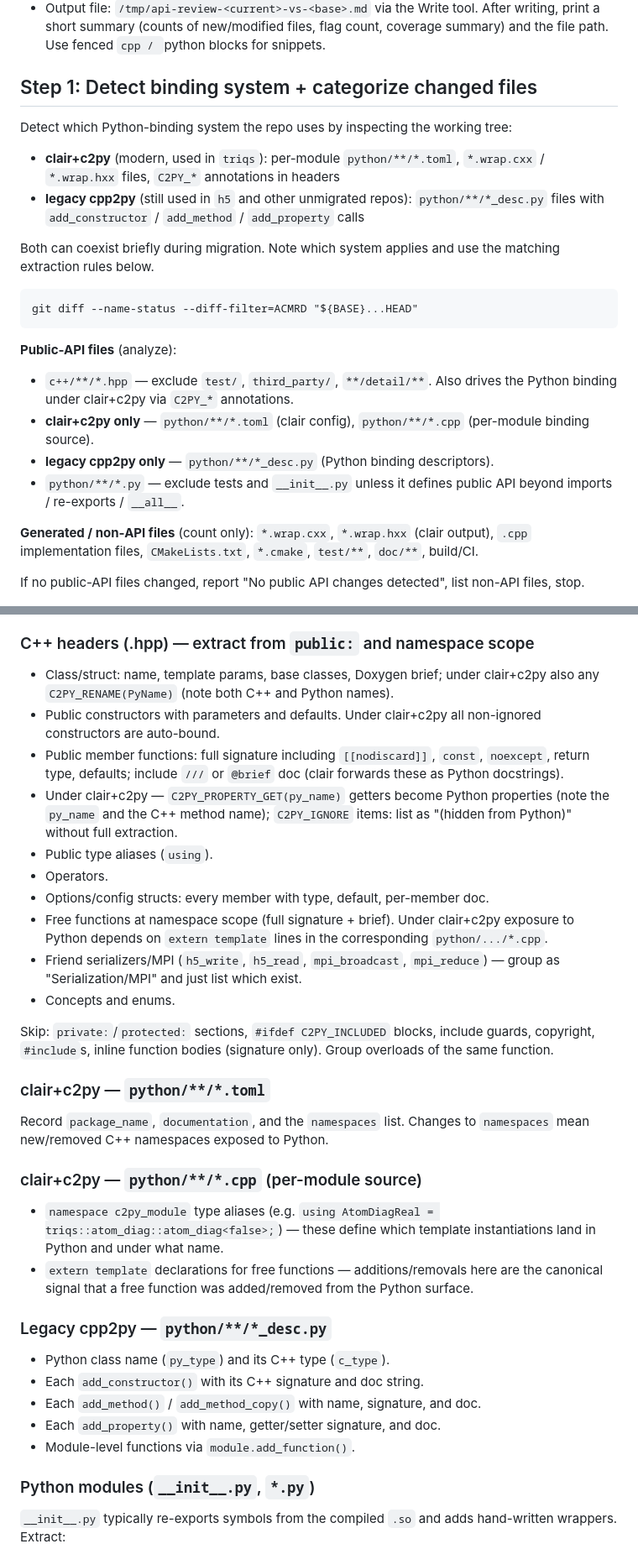
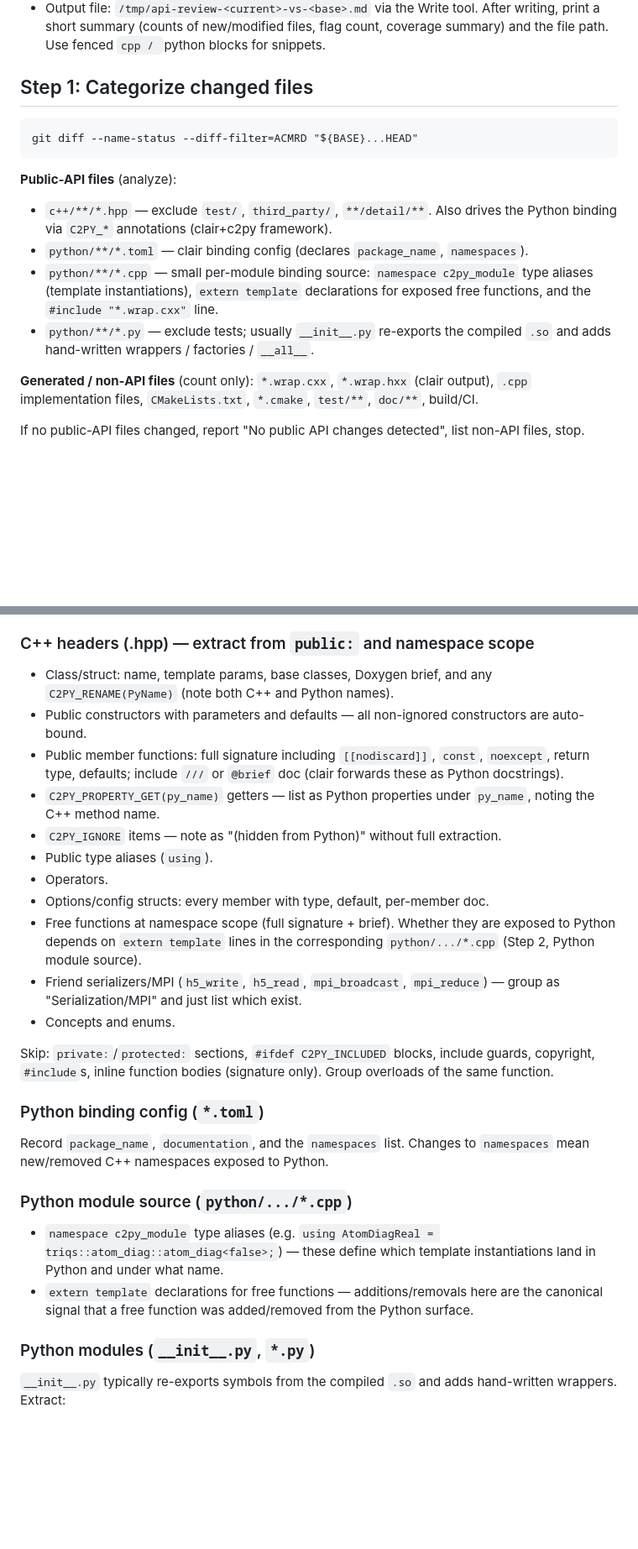
Before and after one commit to Wentzell/dotfiles, a Markdown page: .claude/commands/api-review.md, 2 parts joined by grey strips. Shown at 84% size. Rendered like a GitHub page; blank space fills up the shorter version.

Commit message:
Drop legacy cpp2py from /api-review and CLAUDE.md
All TRIQS-ecosystem repos are migrating to clair+c2py; cpp2py is no
longer expected anywhere. Remove the dual-system detection step, the
*_desc.py extraction rules, and the matching CLAUDE.md note.

````diff
--- a/.claude/commands/api-review.md
+++ b/.claude/commands/api-review.md
@@ -12,23 +12,17 @@ Produce a structured public-API review of the current branch vs. a base branch.
 - Base branch: **${ARGUMENTS}** — if empty, default to `unstable`, then `main`, then `master`. Verify with `git rev-parse --verify <base>`; if none found, report and stop. Bind the result to `BASE`.
 - Output file: `/tmp/api-review-<current>-vs-<base>.md` via the Write tool. After writing, print a short summary (counts of new/modified files, flag count, coverage summary) and the file path. Use fenced ```cpp / ```python blocks for snippets.
 
-## Step 1: Detect binding system + categorize changed files
-
-Detect which Python-binding system the repo uses by inspecting the working tree:
-- **clair+c2py** (modern, used in `triqs`): per-module `python/**/*.toml`, `*.wrap.cxx` / `*.wrap.hxx` files, `C2PY_*` annotations in headers
-- **legacy cpp2py** (still used in `h5` and other unmigrated repos): `python/**/*_desc.py` files with `add_constructor` / `add_method` / `add_property` calls
-
-Both can coexist briefly during migration. Note which system applies and use the matching extraction rules below.
+## Step 1: Categorize changed files
 
 ```
 git diff --name-status --diff-filter=ACMRD "${BASE}...HEAD"
 ```
 
 **Public-API files** (analyze):
-- `c++/**/*.hpp` — exclude `test/`, `third_party/`, `**/detail/**`. Also drives the Python binding under clair+c2py via `C2PY_*` annotations.
-- **clair+c2py only** — `python/**/*.toml` (clair config), `python/**/*.cpp` (per-module binding source).
-- **legacy cpp2py only** — `python/**/*_desc.py` (Python binding descriptors).
-- `python/**/*.py` — exclude tests and `__init__.py` unless it defines public API beyond imports / re-exports / `__all__`.
+- `c++/**/*.hpp` — exclude `test/`, `third_party/`, `**/detail/**`. Also drives the Python binding via `C2PY_*` annotations (clair+c2py framework).
+- `python/**/*.toml` — clair binding config (declares `package_name`, `namespaces`).
+- `python/**/*.cpp` — small per-module binding source: `namespace c2py_module` type aliases (template instantiations), `extern template` declarations for exposed free functions, and the `#include "*.wrap.cxx"` line.
+- `python/**/*.py` — exclude tests; usually `__init__.py` re-exports the compiled `.so` and adds hand-written wrappers / factories / `__all__`.
 
 **Generated / non-API files** (count only): `*.wrap.cxx`, `*.wrap.hxx` (clair output), `.cpp` implementation files, `CMakeLists.txt`, `*.cmake`, `test/**`, `doc/**`, build/CI.
 
@@ -42,35 +36,28 @@ If no public-API files changed, report "No public API changes detected", list no
 
 ### C++ headers (.hpp) — extract from `public:` and namespace scope
 
-- Class/struct: name, template params, base classes, Doxygen brief; under clair+c2py also any `C2PY_RENAME(PyName)` (note both C++ and Python names).
-- Public constructors with parameters and defaults. Under clair+c2py all non-ignored constructors are auto-bound.
+- Class/struct: name, template params, base classes, Doxygen brief, and any `C2PY_RENAME(PyName)` (note both C++ and Python names).
+- Public constructors with parameters and defaults — all non-ignored constructors are auto-bound.
 - Public member functions: full signature including `[[nodiscard]]`, `const`, `noexcept`, return type, defaults; include `///` or `@brief` doc (clair forwards these as Python docstrings).
-- Under clair+c2py — `C2PY_PROPERTY_GET(py_name)` getters become Python properties (note the `py_name` and the C++ method name); `C2PY_IGNORE` items: list as "(hidden from Python)" without full extraction.
+- `C2PY_PROPERTY_GET(py_name)` getters — list as Python properties under `py_name`, noting the C++ method name.
+- `C2PY_IGNORE` items — note as "(hidden from Python)" without full extraction.
 - Public type aliases (`using`).
 - Operators.
 - Options/config structs: every member with type, default, per-member doc.
-- Free functions at namespace scope (full signature + brief). Under clair+c2py exposure to Python depends on `extern template` lines in the corresponding `python/.../*.cpp`.
+- Free functions at namespace scope (full signature + brief). Whether they are exposed to Python depends on `extern template` lines in the corresponding `python/.../*.cpp` (Step 2, Python module source).
 - Friend serializers/MPI (`h5_write`, `h5_read`, `mpi_broadcast`, `mpi_reduce`) — group as "Serialization/MPI" and just list which exist.
 - Concepts and enums.
 
 Skip: `private:`/`protected:` sections, `#ifdef C2PY_INCLUDED` blocks, include guards, copyright, `#include`s, inline function bodies (signature only). Group overloads of the same function.
 
-### clair+c2py — `python/**/*.toml`
+### Python binding config (`*.toml`)
 
 Record `package_name`, `documentation`, and the `namespaces` list. Changes to `namespaces` mean new/removed C++ namespaces exposed to Python.
 
-### clair+c2py — `python/**/*.cpp` (per-module source)
+### Python module source (`python/.../*.cpp`)
 
 - `namespace c2py_module` type aliases (e.g. `using AtomDiagReal = triqs::atom_diag::atom_diag<false>;`) — these define which template instantiations land in Python and under what name.
 - `extern template` declarations for free functions — additions/removals here are the canonical signal that a free function was added/removed from the Python surface.
-
-### Legacy cpp2py — `python/**/*_desc.py`
-
-- Python class name (`py_type`) and its C++ type (`c_type`).
-- Each `add_constructor()` with its C++ signature and doc string.
-- Each `add_method()` / `add_method_copy()` with name, signature, and doc.
-- Each `add_property()` with name, getter/setter signature, and doc.
-- Module-level functions via `module.add_function()`.
 
 ### Python modules (`__init__.py`, `*.py`)
 
````
Also changed, not shown: other parts of .claude/commands/api-review.md (+1 -1 lines), .claude/CLAUDE.md (+2 -3 lines).
